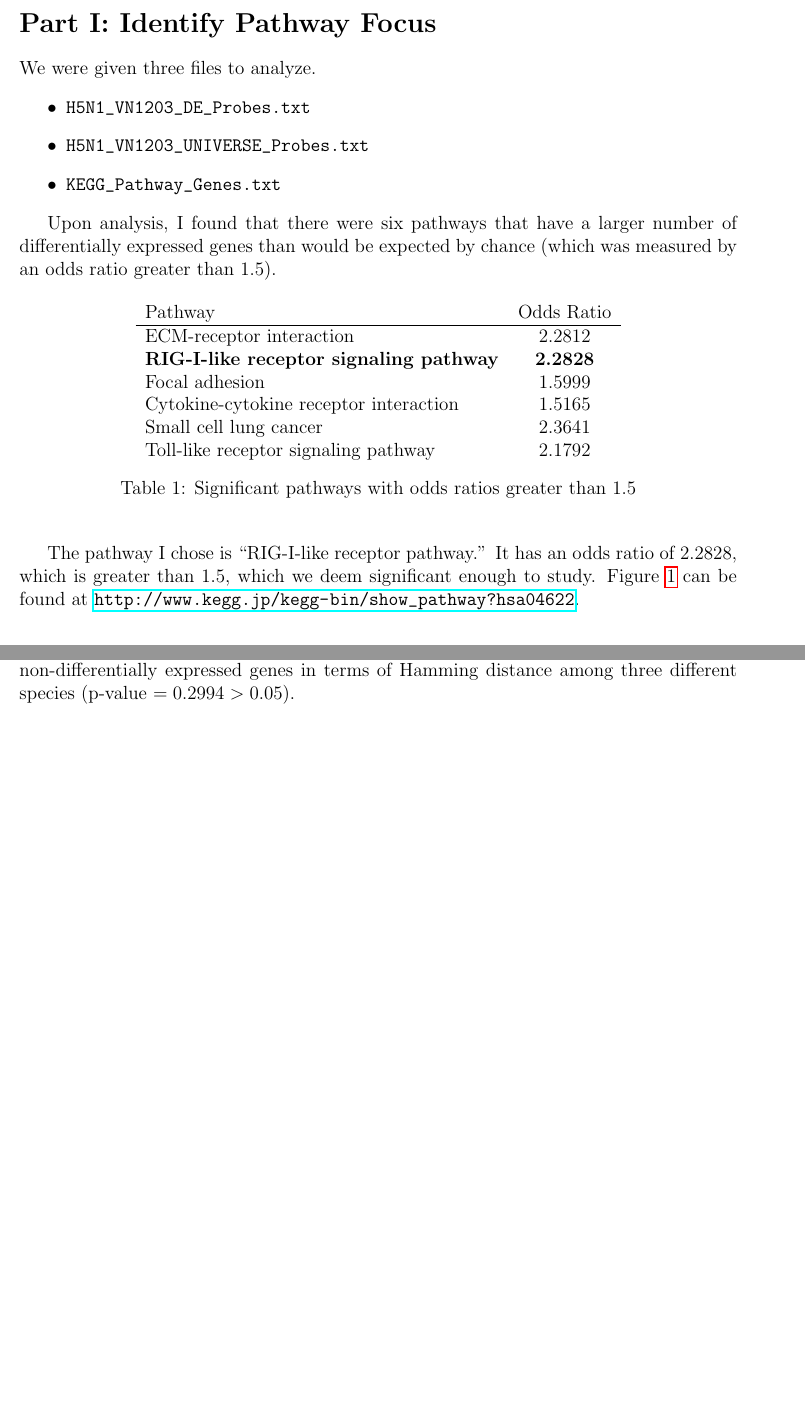
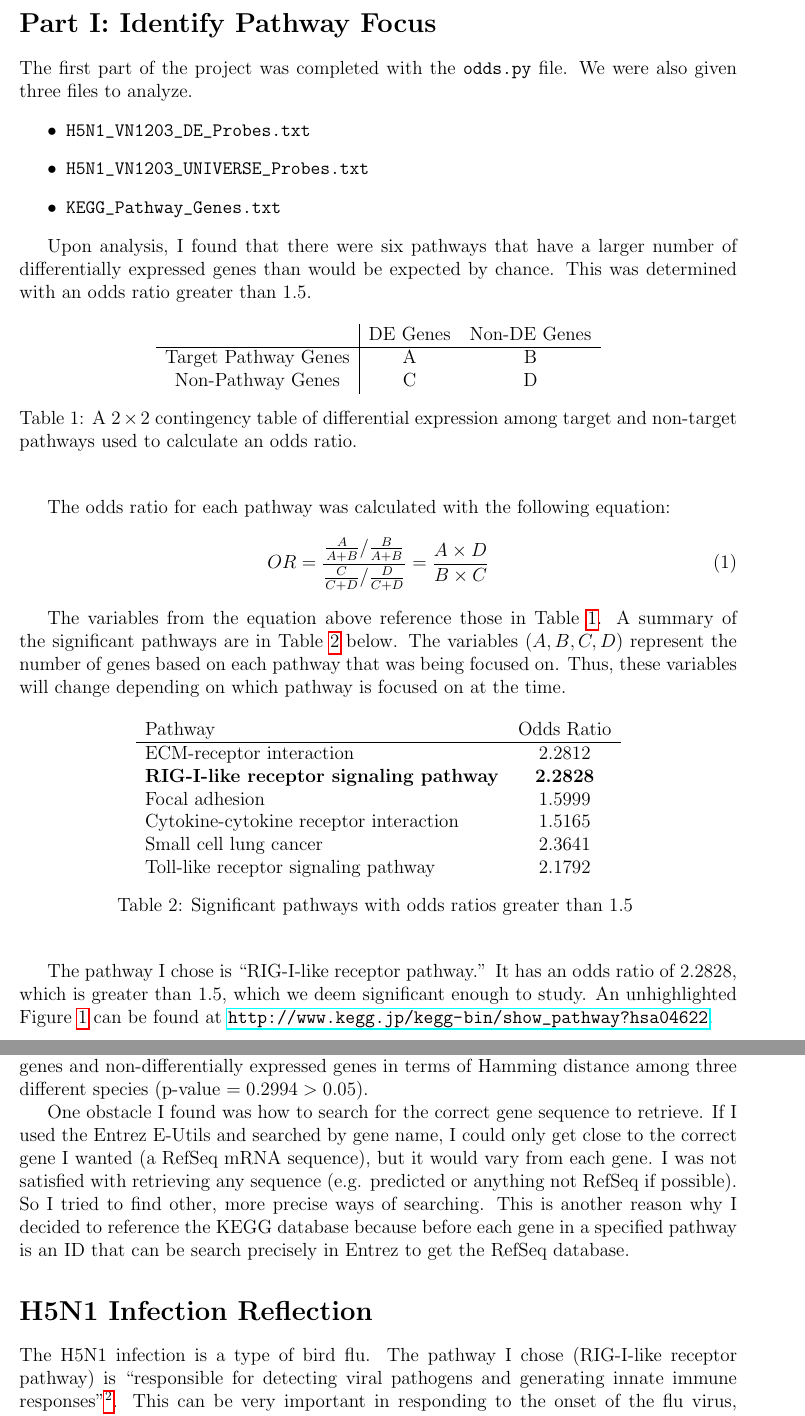
Before and after one commit to erictleung/bmi656-research-project, a LaTeX document (project-report-leung.tex): two parts of pages 2 and 3 of 4 before the commit and two parts of pages 2 and 4 of 4 after it, joined at a grey line, cut so that both start at the same text, the shorter picture padded with empty space. Compiled offline with pdfLaTeX.

Commit message:
finish report

```diff
--- a/project-report-leung.tex
+++ b/project-report-leung.tex
@@ -17,14 +17,35 @@
 
 \section*{Part I: Identify Pathway Focus}
 
-We were given three files to analyze.
+The first part of the project was completed with the \verb+odds.py+ file. We were also given three files to analyze.
 \begin{itemize}
 \item \verb+H5N1_VN1203_DE_Probes.txt+
 \item \verb+H5N1_VN1203_UNIVERSE_Probes.txt+
 \item \verb+KEGG_Pathway_Genes.txt+
 \end{itemize}
 
-Upon analysis, I found that there were six pathways that have a larger number of differentially expressed genes than would be expected by chance (which was measured by an odds ratio greater than 1.5).
+Upon analysis, I found that there were six pathways that have a larger number of differentially expressed genes than would be expected by chance. This was determined with an odds ratio greater than 1.5.
+
+\begin{table}[ht]
+\begin{center}
+\begin{tabular}{c|cc}
+    ~                    & DE Genes & Non-DE Genes \\ \hline
+    Target Pathway Genes & A        & B            \\
+    Non-Pathway Genes    & C        & D            \\
+\end{tabular}
+\caption{A $2 \times 2$ contingency table of differential expression among target and non-target pathways used to calculate an odds ratio. \label{contingent}}
+\end{center}
+\end{table}
+
+The odds ratio for each pathway was calculated with the following equation:
+\begin{align}
+OR =
+\frac{ \frac{A}{A+B} / \frac{B}{A+B} }
+{ \frac{C}{C+D} / \frac{D}{C+D}} =
+\frac{A \times D}{B \times C}
+\end{align}
+
+The variables from the equation above reference those in Table~\ref{contingent}. A summary of the significant pathways are in Table~\ref{sigPaths} below. The variables ($A, B, C, D$) represent the number of genes based on each pathway that was being focused on. Thus, these variables will change depending on which pathway is focused on at the time.
 
 \begin{table}[ht]
 \begin{center}
@@ -37,11 +58,11 @@ Upon analysis, I found that there were six pathways that have a larger number of
     Small cell lung cancer                          & 2.3641    	  \\
     Toll-like receptor signaling pathway            & 2.1792    	  \\
 \end{tabular}
-\caption{Significant pathways with odds ratios greater than 1.5}
+\caption{Significant pathways with odds ratios greater than 1.5 \label{sigPaths}}
 \end{center}
 \end{table}
 
-The pathway I chose is ``RIG-I-like receptor pathway.'' It has an odds ratio of 2.2828, which is greater than 1.5, which we deem significant enough to study. Figure~\ref{pathway} can be found at \url{http://www.kegg.jp/kegg-bin/show_pathway?hsa04622}.
+The pathway I chose is ``RIG-I-like receptor pathway.'' It has an odds ratio of 2.2828, which is greater than 1.5, which we deem significant enough to study. An unhighlighted Figure~\ref{pathway} can be found at \url{http://www.kegg.jp/kegg-bin/show_pathway?hsa04622}.
 
 \begin{figure}[ht]
 \begin{center}
@@ -74,10 +89,17 @@ Additionally, I came across a duplicate gene, but under difference names. There
 
 The decision to go to the KEGG database for the list of genes to study resulted in eighteen genes from the ``KEGG Pathway Genes'' file not being found for my pathway. As it was mentioned earlier, I found that I wouldn't have been able to find legitimate genes for five ``genes''. Thus, I did not search for thirteen genes. This may have had an effect on the final analysis. However, as you will see in the end, these thirteen missing genes must have had radical differences in them to change the overall statistical test.
 
-I wanted to only compared genes that existed among all three species. This makes analysis easier instead of having to make a separate analysis for a pair of genes and all three genes.
+I wanted to only compare genes that existed among all three species. This makes analysis easier instead of having to make a separate analysis for a pair of genes and all three genes. I found there was no significant difference between differentially expressed genes and non-differentially expressed genes in terms of Hamming distance among three different species (p-value $= 0.2994 > 0.05$).
 
-We found there was no significant difference between differentially expressed genes and non-differentially expressed genes in terms of Hamming distance among three different species (p-value $= 0.2994 > 0.05$).
+One obstacle I found was how to search for the correct gene sequence to retrieve. If I used the Entrez E-Utils and searched by gene name, I could only get close to the correct gene I wanted (a RefSeq mRNA sequence), but it would vary from each gene. I was not satisfied with retrieving any sequence (e.g. predicted or anything not RefSeq if possible). So I tried to find other, more precise ways of searching. This is another reason why I decided to reference the KEGG database because before each gene in a specified pathway is an ID that can be search precisely in Entrez to get the RefSeq database.
 
-\section*{H5N1 Infection}
+\section*{H5N1 Infection Reflection}
+% Discuss why the conservation of the affected pathway might be important for the study of H5N1 (Hint: think about our use of model organisms to study infectious diseases). (20 points)
+
+% Specific families of pattern recognition receptors are responsible for detecting viral pathogens and generating innate immune responses. Non-self RNA appearing in a cell as a result of intracellular viral replication is recognized by a family of cytosolic RNA helicases termed RIG-I-like receptors (RLRs). The RLR proteins include RIG-I, MDA5, and LGP2 and are expressed in both immune and nonimmune cells. Upon recognition of viral nucleic acids, RLRs recruit specific intracellular adaptor proteins to initiate signaling pathways that lead to the synthesis of type I interferon and other inflammatory cytokines, which are important for eliminating viruses.
+
+The H5N1 infection is a type of bird flu. The pathway I chose (RIG-I-like receptor pathway) is ``responsible for detecting viral pathogens and generating innate immune responses''\footnote{\url{http://www.kegg.jp/dbget-bin/www_bget?hsa04622}}. This can be very important in responding to the onset of the flu virus, which supports the reason why this pathway's genes are differentially expressed.
+
+Conservation of the affected pathway in model organisms is important when studying H5N1 because successful treatments on affected model organisms will have more confidence in translating the successful treatments to humans compared to distantly related model organisms.
 
 \end{document}
```
Also changed, not shown: project-report-leung.pdf, project-report-leung.tex (12 more changed lines), 3 other files.
